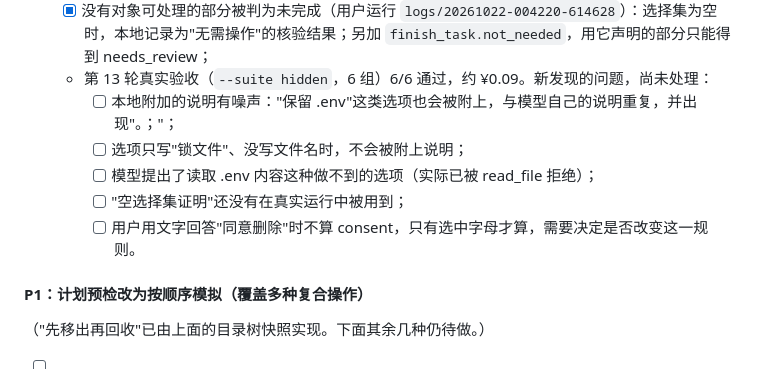
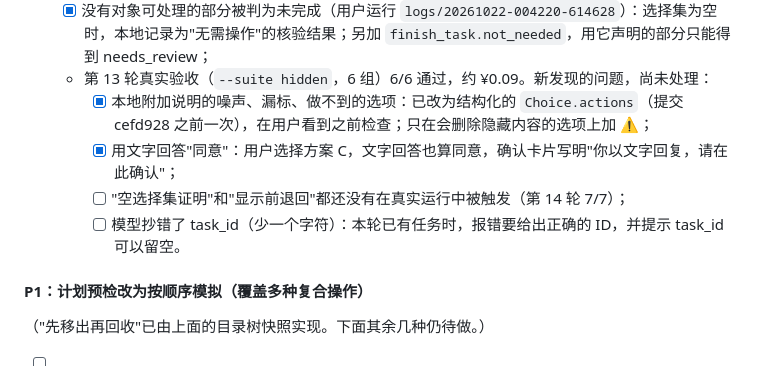
Before and after one commit to NanjoCas/Filebutler, a Markdown page: HANDOFF.md, the part around the change. Drawn GitHub-style.

```diff
--- a/HANDOFF.md
+++ b/HANDOFF.md
@@ -239,11 +239,10 @@ NoProgressGuard 仍可能漏过跨工具、伴随证据变化的长修复链，
   - [x] `list_dir` 标注锁文件：已完成；
   - [x] 没有对象可处理的部分被判为未完成（用户运行 `logs/20261022-004220-614628`）：选择集为空时，本地记录为"无需操作"的核验结果；另加 `finish_task.not_needed`，用它声明的部分只能得到 needs_review；
   - 第 13 轮真实验收（`--suite hidden`，6 组）6/6 通过，约 ¥0.09。新发现的问题，尚未处理：
-    - [ ] 本地附加的说明有噪声："保留 .env"这类选项也会被附上，与模型自己的说明重复，并出现"。；"；
-    - [ ] 选项只写"锁文件"、没写文件名时，不会被附上说明；
-    - [ ] 模型提出了读取 .env 内容这种做不到的选项（实际已被 read_file 拒绝）；
-    - [ ] "空选择集证明"还没有在真实运行中被用到；
-    - [ ] 用户用文字回答"同意删除"时不算 consent，只有选中字母才算，需要决定是否改变这一规则。
+    - [x] 本地附加说明的噪声、漏标、做不到的选项：已改为结构化的 `Choice.actions`（提交 cefd928 之前一次），在用户看到之前检查；只在会删除隐藏内容的选项上加 ⚠；
+    - [x] 用文字回答"同意"：用户选择方案 C，文字回答也算同意，确认卡片写明"你以文字回复，请在此确认"；
+    - [ ] "空选择集证明"和"显示前退回"都还没有在真实运行中被触发（第 14 轮 7/7）；
+    - [ ] 模型抄错了 task_id（少一个字符）：本轮已有任务时，报错要给出正确的 ID，并提示 task_id 可以留空。
 
 #### P1：计划预检改为按顺序模拟（覆盖多种复合操作）
 
```
Also changed, not shown: docs/live-acceptance-2026-10-21-rounds.md (+19 -0 lines).
